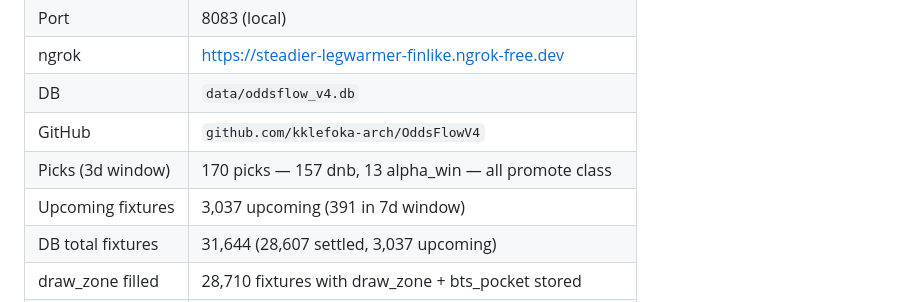
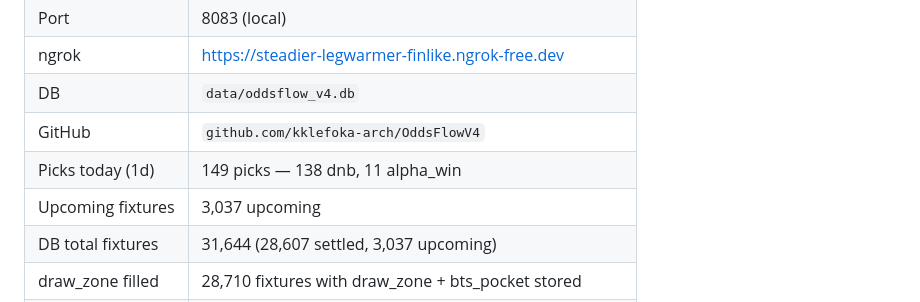
Before and after one commit to kklefoka-arch/OddsFlowV4, a Markdown page: context/04_current_status.md, the part around the change. Rendered like a GitHub page.

```diff
--- a/context/04_current_status.md
+++ b/context/04_current_status.md
@@ -14,8 +14,8 @@ Last updated: 2026-05-24 (Session 6)
 | ngrok | https://steadier-legwarmer-finlike.ngrok-free.dev |
 | DB | `data/oddsflow_v4.db` |
 | GitHub | `github.com/kklefoka-arch/OddsFlowV4` |
-| Picks (3d window) | 170 picks — 157 dnb, 13 alpha_win — all promote class |
-| Upcoming fixtures | 3,037 upcoming (391 in 7d window) |
+| Picks today (1d)  | 149 picks — 138 dnb, 11 alpha_win |
+| Upcoming fixtures | 3,037 upcoming |
 | DB total fixtures | 31,644 (28,607 settled, 3,037 upcoming) |
 | draw_zone filled  | 28,710 fixtures with draw_zone + bts_pocket stored |
 | emit_log | 207 (all PENDING — upcoming only, no settled emits yet) |
```
Also changed, not shown: CLAUDE.md (+1 -0 lines).
